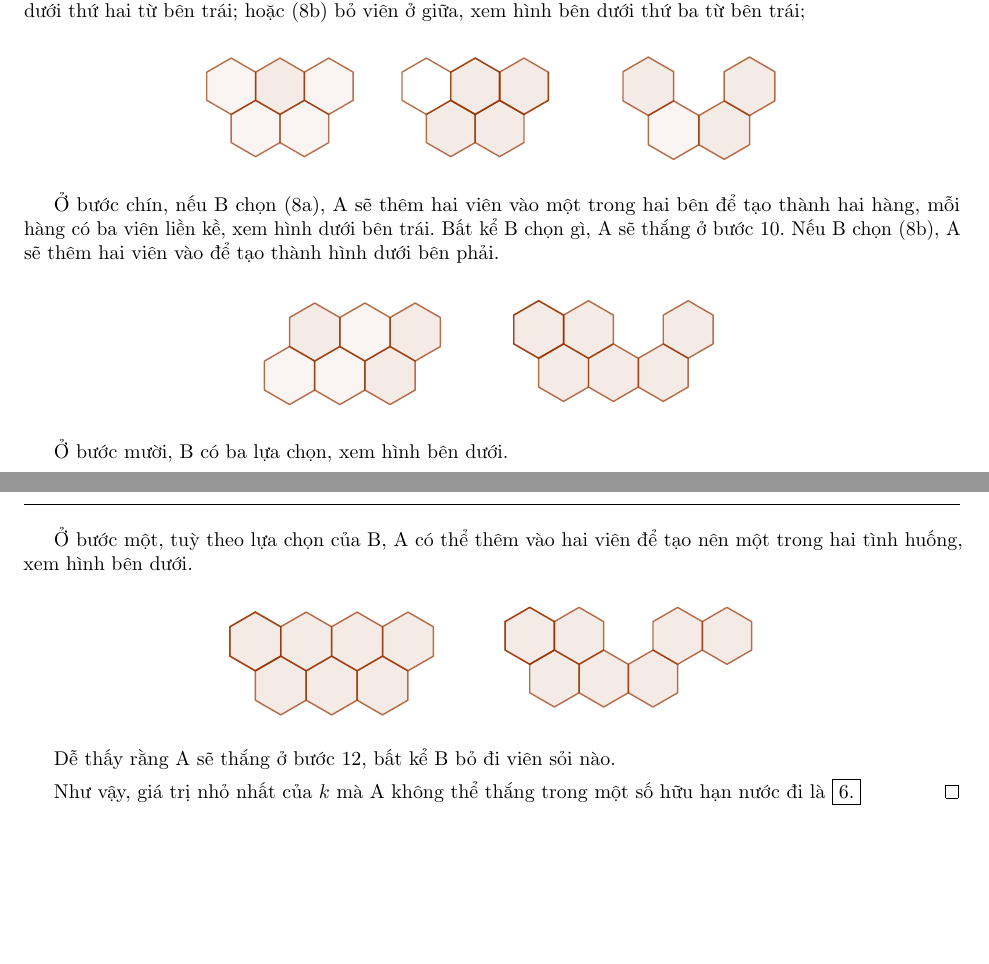
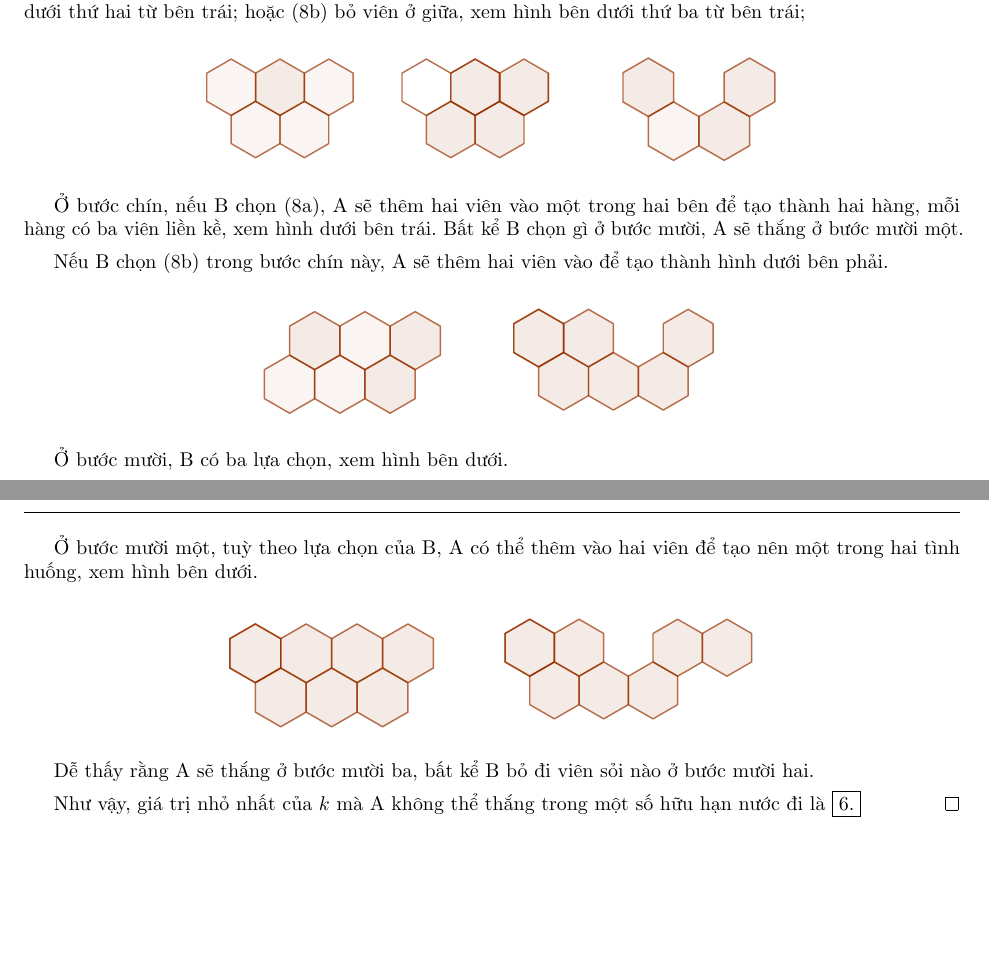
Before and after one commit to nghia71/pi, a LaTeX document (pi-2024-1-problems.tex): two parts of pages 4 and 5 of 6, joined at a grey line, cut so that both start at the same text, the shorter picture padded with empty space. Compiled offline with pdfLaTeX; a LaTeX package or settings file that is missing is left out.

Commit message:
Fix typo

```diff
--- a/pi-2024-1-problems.tex
+++ b/pi-2024-1-problems.tex
@@ -174,8 +174,9 @@
     \end{center}
 
     Ở bước chín, nếu B chọn (8a), A sẽ thêm hai viên vào một trong hai bên để tạo thành hai hàng, mỗi hàng có ba viên liền kề, xem hình dưới bên trái.
-    Bất kể B chọn gì, A sẽ thắng ở bước 10.
-    Nếu B chọn (8b),  A sẽ thêm hai viên vào để tạo thành hình dưới bên phải.
+    Bất kể B chọn gì ở bước mười, A sẽ thắng ở bước mười một.
+
+    Nếu B chọn (8b) trong bước chín này, A sẽ thêm hai viên vào để tạo thành hình dưới bên phải.
 
     \begin{center}
         \centering
@@ -215,7 +216,7 @@
         \end{minipage}
     \end{center}
 
-    Ở bước một, tuỳ theo lựa chọn của B, A có thể thêm vào hai viên để tạo nên một trong hai tình huống, xem hình bên dưới.
+    Ở bước mười một, tuỳ theo lựa chọn của B, A có thể thêm vào hai viên để tạo nên một trong hai tình huống, xem hình bên dưới.
 
     \begin{center}
         \centering
@@ -232,7 +233,7 @@
         \end{minipage}
     \end{center}
 
-    Dễ thấy rằng A sẽ thắng ở bước 12, bất kể B bỏ đi viên sỏi nào.
+    Dễ thấy rằng A sẽ thắng ở bước mười ba, bất kể B bỏ đi viên sỏi nào ở bước mười hai.
 
     Như vậy, giá trị nhỏ nhất của $k$ mà A không thể thắng trong một số hữu hạn nước đi là $\boxed{6.}$
 \end{proof}
```
Also changed, not shown: pi-2024-1-problems.pdf.
